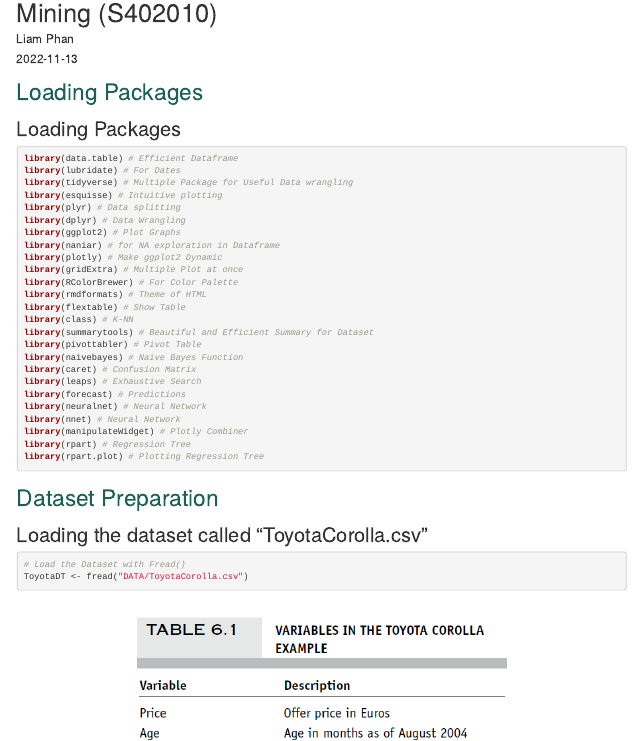
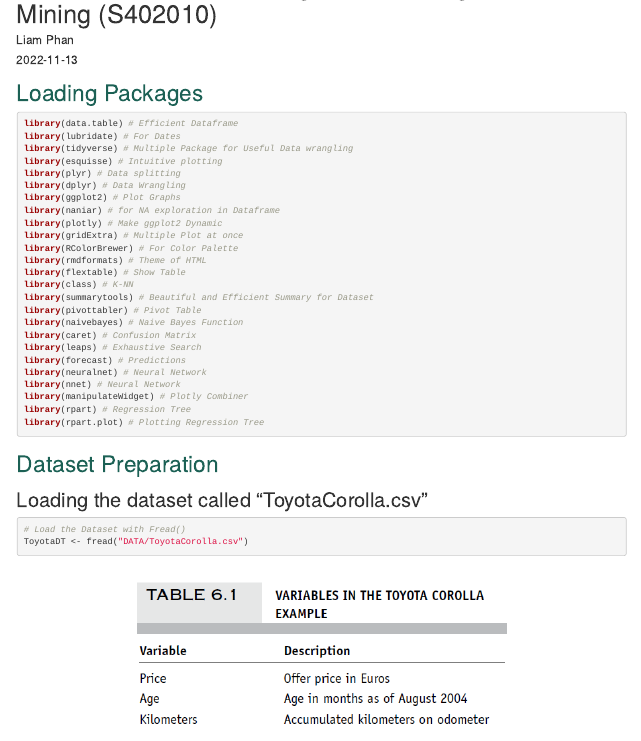
Before and after one commit to liamphanmusic/DATA_MINING_HW3, an R Markdown document (HW3_LIAM_PHAN/HOMEWORK_3_LIAM_PHAN.Rmd): the page in a window 1100 px wide, from its top. Rendered offline with R 4.5, knitr and Pandoc, with nearby package versions; drawn as R Markdown's standard HTML page in place of the format the file asks for; some code elsewhere in the file could not run offline.

Commit message:
Title Minor Correction

````diff
--- a/HW3_LIAM_PHAN/HOMEWORK_3_LIAM_PHAN.Rmd
+++ b/HW3_LIAM_PHAN/HOMEWORK_3_LIAM_PHAN.Rmd
@@ -25,8 +25,6 @@ knitr::opts_chunk$set(echo = TRUE, warning=FALSE, comment=FALSE, message=FALSE,
 ```
 
 # <span style="color: #1c6155;">Loading Packages</span>
-
-## Loading Packages
 
 ```{r loading packages}
 
````
